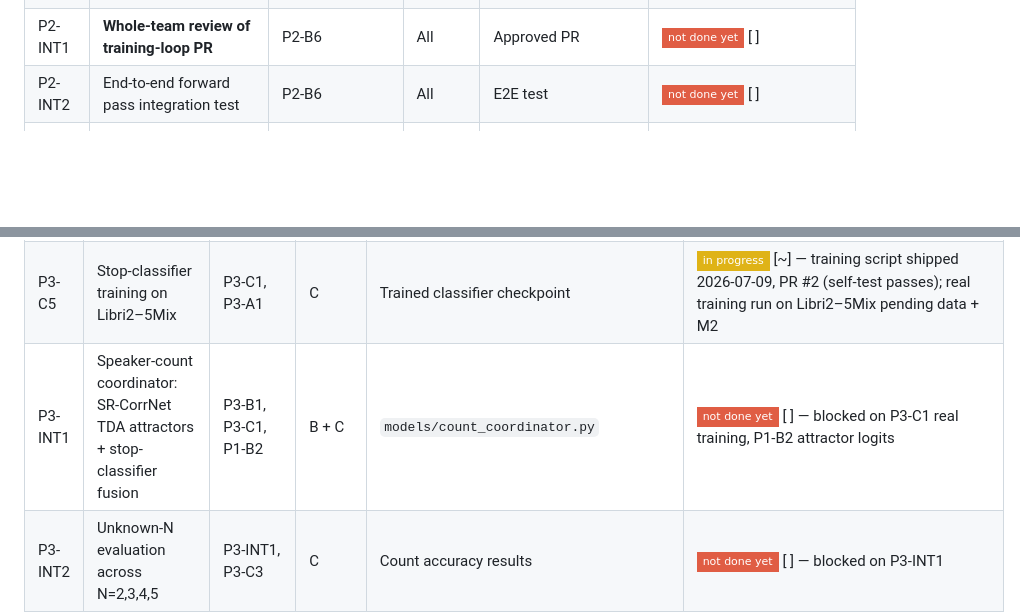
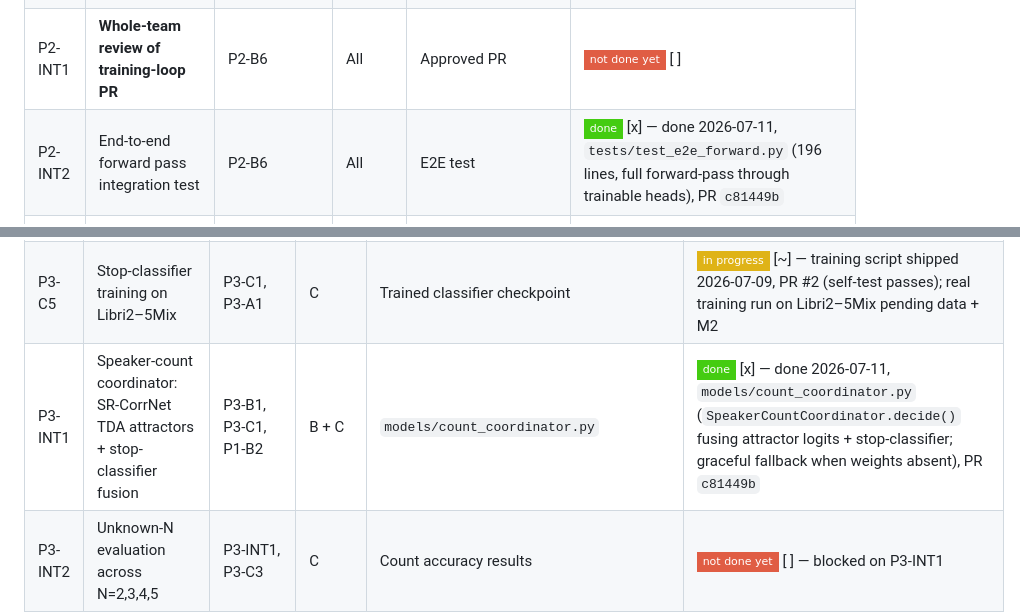
Before and after one commit to TECHSCHOLAR777/SINGLE-CHANNEL-SPEECH-SEPARATION-PROJECT, a Markdown page: README.md, 2 parts joined by grey strips. GitHub-like rendering; badges without logos; blank space fills up the shorter version.

```diff
--- a/README.md
+++ b/README.md
@@ -360,7 +360,7 @@ P0 Eval (C) ──┘
 | P2-B7 | Multi-resolution STFT loss | P2-B5 | B | Loss term (lambda=0.5) | ![done](https://img.shields.io/badge/done-brightgreen?style=flat-square) [x] — done 2026-07-11, `train/losses.py` |
 | P2-B8 | Speaker-consistency loss (ArcFace-style) | P2-B5 | B | Loss term (lambda=0.1) | ![done](https://img.shields.io/badge/done-brightgreen?style=flat-square) [x] — done 2026-07-11, `train/losses.py` |
 | P2-INT1 | **Whole-team review of training-loop PR** | P2-B6 | All | Approved PR | ![not done yet](https://img.shields.io/badge/not_done_yet-red?style=flat-square) [ ] |
-| P2-INT2 | End-to-end forward pass integration test | P2-B6 | All | E2E test | ![not done yet](https://img.shields.io/badge/not_done_yet-red?style=flat-square) [ ] |
+| P2-INT2 | End-to-end forward pass integration test | P2-B6 | All | E2E test | ![done](https://img.shields.io/badge/done-brightgreen?style=flat-square) [x] — done 2026-07-11, `tests/test_e2e_forward.py` (196 lines, full forward-pass through trainable heads), PR `c81449b` |
 | P2-INT3 | Short training run (few epochs) on mixed conditions | P2-INT2 | B | Checkpoint + logs | ![not done yet](https://img.shields.io/badge/not_done_yet-red?style=flat-square) [ ] |
 | P2-INT4 | Validate: beats best single expert on val set | P2-INT3 | B + C | Metric comparison table | ![not done yet](https://img.shields.io/badge/not_done_yet-red?style=flat-square) [ ] |
 | P2-INT5 | Measure and report escalation rate | P2-B2, P2-INT3 | C | Escalation rate per tier | ![not done yet](https://img.shields.io/badge/not_done_yet-red?style=flat-square) [ ] |
@@ -413,7 +413,7 @@ L_total = L_SI-SDR-uPIT (1.0)
 | P3-A1 | Mixer support for N=2..5 (Libri2Mix–Libri5Mix) | P0-A1, P1-A5 | A | On-the-fly 2–5 speaker mixtures | ![in progress](https://img.shields.io/badge/in_progress-yellow?style=flat-square) [~] — DynamicMixer supports arbitrary N; Libri4/5Mix prep scripts done (P1-A5); N-aware disk loader (`discover_librimix_samples`) still 3-speaker only |
 | P3-A2 | SparseLibriMix download (test-only, 6 overlap ratios) | none | A | `github.com/popcornell/SparseLibriMix` | ![done](https://img.shields.io/badge/done-brightgreen?style=flat-square) [x] — done 2026-07-10, `data/prepare_sparselibrimix.py` + `tests/test_prepare_sparselibrimix.py`, PR #7 |
 | P3-C5 | Stop-classifier training on Libri2–5Mix | P3-C1, P3-A1 | C | Trained classifier checkpoint | ![in progress](https://img.shields.io/badge/in_progress-yellow?style=flat-square) [~] — training script shipped 2026-07-09, PR #2 (self-test passes); real training run on Libri2–5Mix pending data + M2 |
-| P3-INT1 | Speaker-count coordinator: SR-CorrNet TDA attractors + stop-classifier fusion | P3-B1, P3-C1, P1-B2 | B + C | `models/count_coordinator.py` | ![not done yet](https://img.shields.io/badge/not_done_yet-red?style=flat-square) [ ] — blocked on P3-C1 real training, P1-B2 attractor logits |
+| P3-INT1 | Speaker-count coordinator: SR-CorrNet TDA attractors + stop-classifier fusion | P3-B1, P3-C1, P1-B2 | B + C | `models/count_coordinator.py` | ![done](https://img.shields.io/badge/done-brightgreen?style=flat-square) [x] — done 2026-07-11, `models/count_coordinator.py` (`SpeakerCountCoordinator.decide()` fusing attractor logits + stop-classifier; graceful fallback when weights absent), PR `c81449b` |
 | P3-INT2 | Unknown-N evaluation across N=2,3,4,5 | P3-INT1, P3-C3 | C | Count accuracy results | ![not done yet](https://img.shields.io/badge/not_done_yet-red?style=flat-square) [ ] — blocked on P3-INT1 |
 
 **MASTER §4.5:** Stop when P(more speakers) falls below calibrated threshold. Report full confusion matrix (which mistakes: merge vs split).
```
Also changed, not shown: other parts of README.md (+6 -6 lines).
